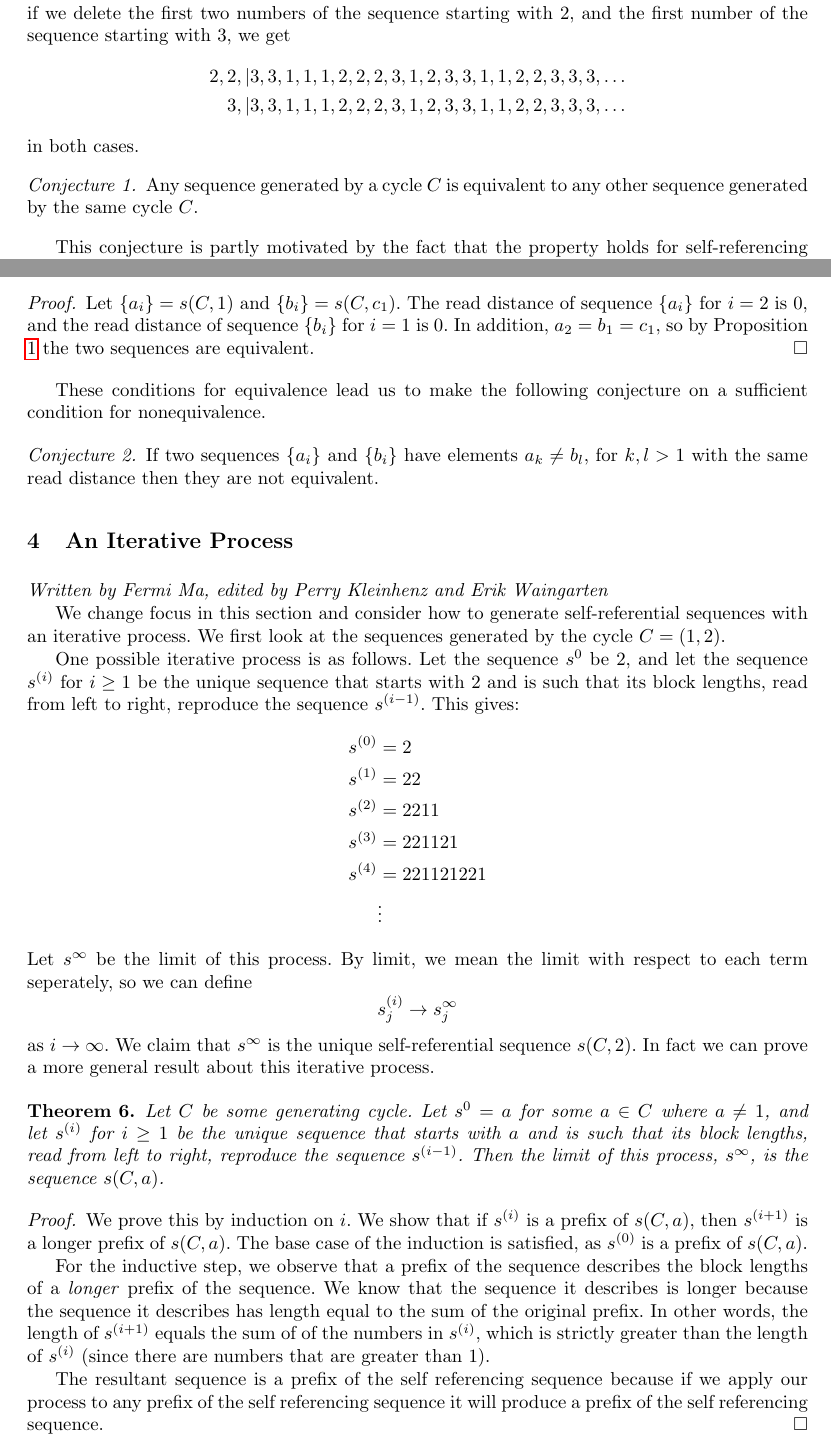
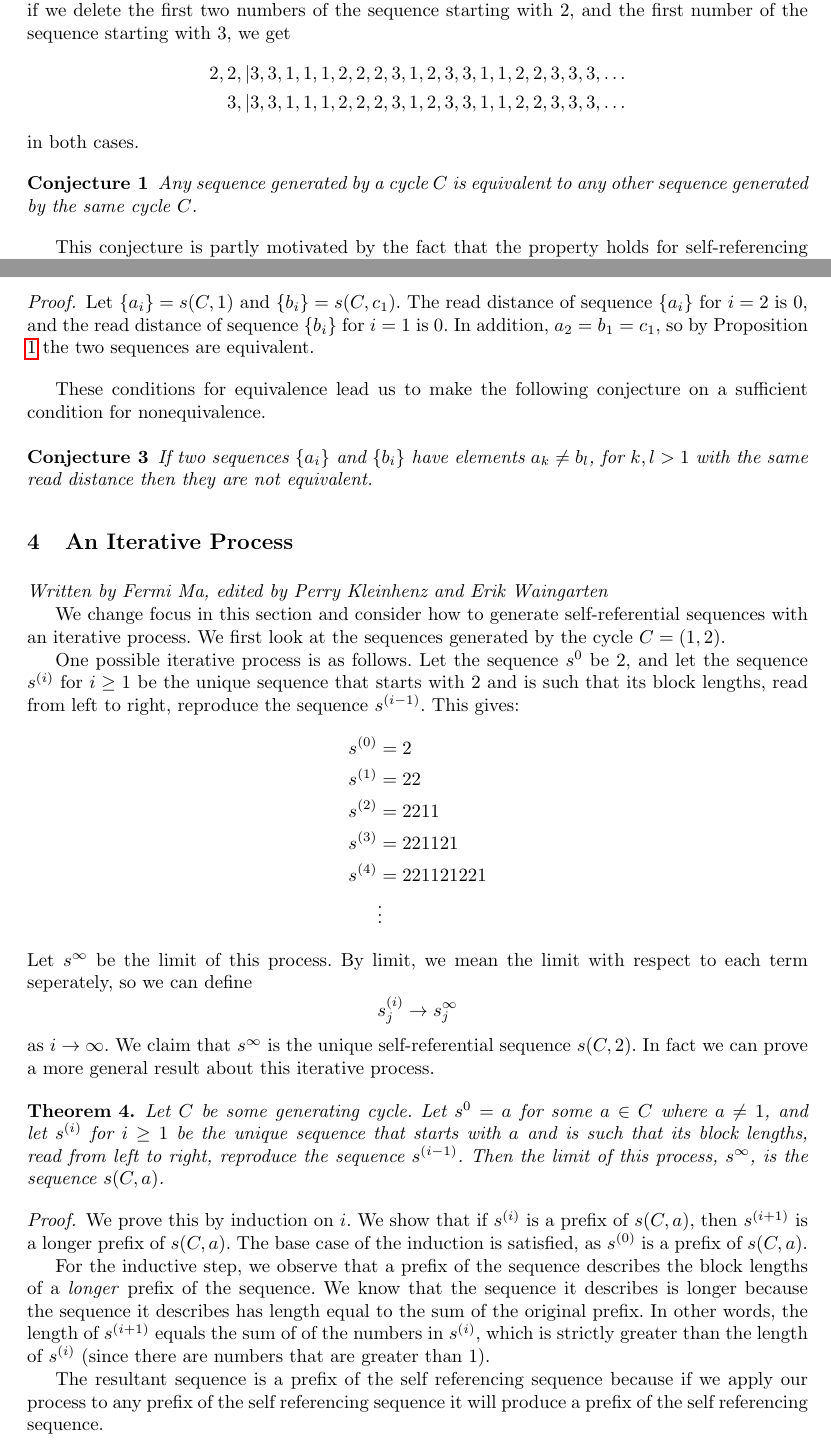
Before and after one commit to pkleinhe/18.821-Sequences, a LaTeX paper (draft.tex): two parts of pages 3 and 6 of 11, joined at a grey line, cut so that both start at the same text. Compiled offline with pdfLaTeX.

Commit message:
made conjecture boldface by using begin conj and end conj

```diff
--- a/draft.tex
+++ b/draft.tex
@@ -166,8 +167,8 @@ are independent in the sense that neither sequence is exactly contained in the o
 \end{align*}
 in both cases.
 
-\begin{conjecture} Any sequence generated by a cycle $C$ is equivalent to any other sequence generated by the same cycle $C$.
-\end{conjecture}
+\begin{conj} Any sequence generated by a cycle $C$ is equivalent to any other sequence generated by the same cycle $C$.
+\end{conj}
 
 This conjecture is partly motivated by the fact that the property holds for self-referencing sequences from the generating cycle $C= (123)$. For generating cycles with larger numbers, we have been unable to verify or refute the conjecture.. However, in Section~\ref{density}, we show that for some generating cycles the starting number of a sequence does not affect the densities of each number, which provides some evidence for this conjecture.
 
@@ -264,8 +265,8 @@ Let $\{a_i\} = s(C, 1)$ and $\{b_i\} = s(C, c_1)$. The read distance of sequence
 
 These conditions for equivalence lead us to make the following conjecture on a sufficient condition for nonequivalence.
 
-\begin{conjecture} If two sequences $\{a_i\}$ and $\{b_i\}$ have elements $a_k \neq b_l$, for $k,l>1$ with the same read distance then they are not equivalent.
-\end{conjecture}
+\begin{conj} If two sequences $\{a_i\}$ and $\{b_i\}$ have elements $a_k \neq b_l$, for $k,l>1$ with the same read distance then they are not equivalent.
+\end{conj}
 
 \section{An Iterative Process}
 \label{iterativeprocess}
```
Also changed, not shown: draft.tex (21 more changed lines).
